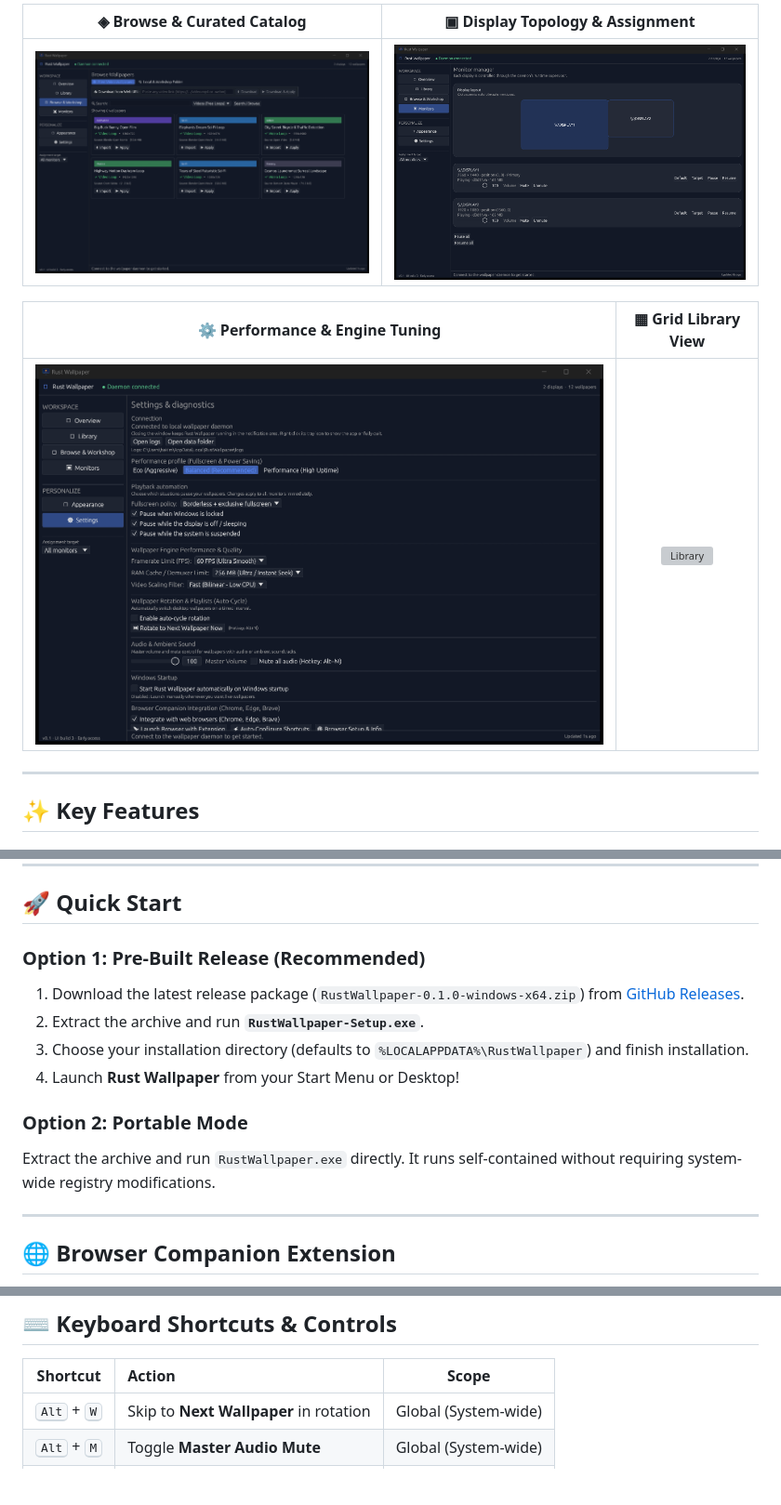
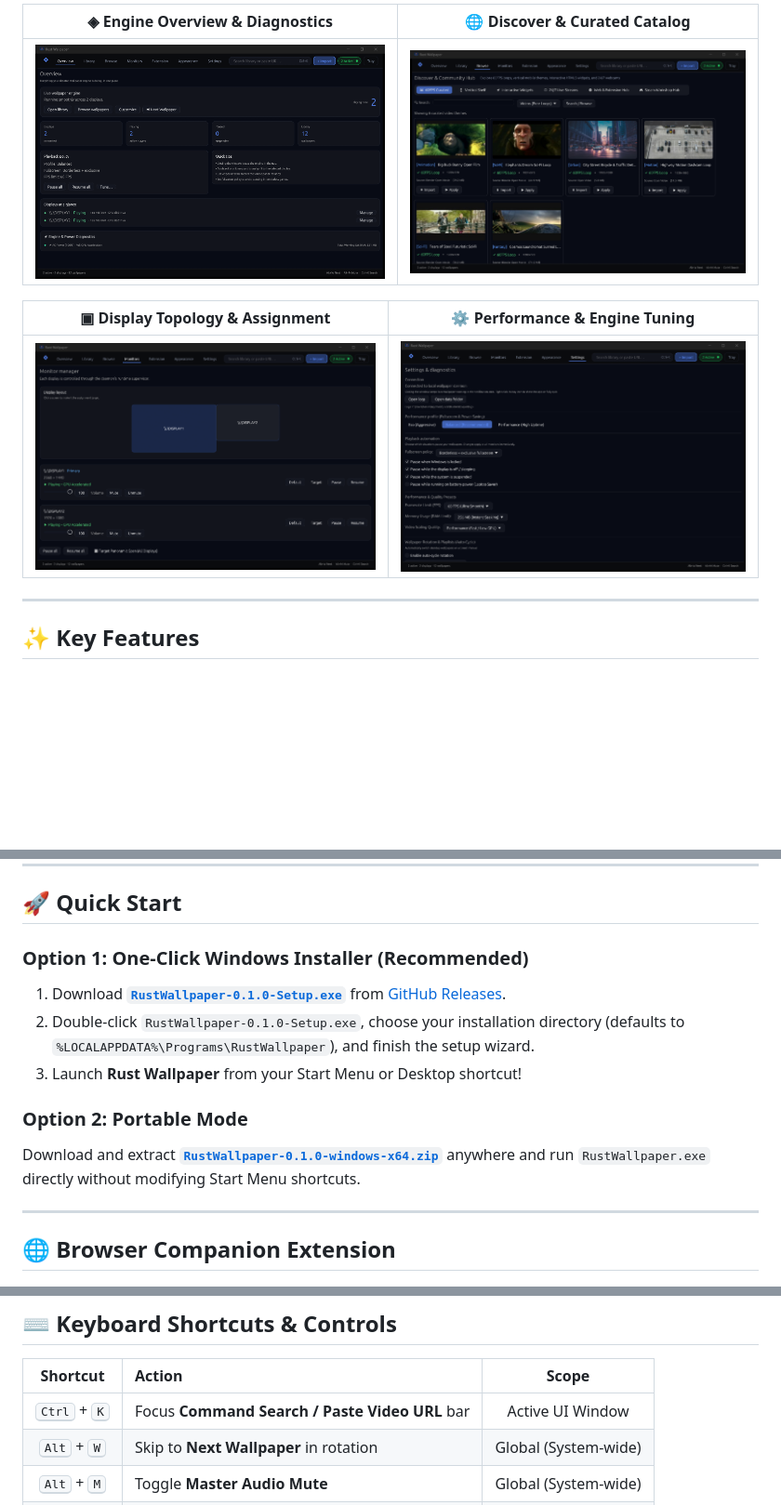
Before and after one commit to hakimnouira/rust-wallpaper, a Markdown page: README.md, 3 parts joined by grey strips. Shown at 93% size. GitHub-like rendering; pictures changed too: docs/screenshots/01_overview.png, docs/screenshots/03_browse.png, docs/screenshots/04_monitors.png; blank space fills up the shorter version; grey boxes are pictures that could not be loaded.

Commit message:
feat(ui): Option 3 Minimalist Command overhaul and updated README screenshots

```diff
--- a/README.md
+++ b/README.md
@@ -32,13 +32,13 @@
 
 <br/>
 
-| ◈ Browse & Curated Catalog | ▣ Display Topology & Assignment |
+| ◈ Engine Overview & Diagnostics | 🌐 Discover & Curated Catalog |
 |:---:|:---:|
-| ![Browse](docs/screenshots/03_browse.png) | ![Monitors](docs/screenshots/04_monitors.png) |
+| ![Overview](docs/screenshots/01_overview.png) | ![Browse](docs/screenshots/03_browse.png) |
 
-| ⚙️ Performance & Engine Tuning | ▦ Grid Library View |
+| ▣ Display Topology & Assignment | ⚙️ Performance & Engine Tuning |
 |:---:|:---:|
-| ![Settings](docs/screenshots/06_settings.png) | ![Library](docs/screenshots/02_library.png) |
+| ![Monitors](docs/screenshots/04_monitors.png) | ![Settings](docs/screenshots/06_settings.png) |
 
 ---
 
@@ -120,16 +120,15 @@ graph TD
 
 ## 🚀 Quick Start
 
-### Option 1: Pre-Built Release (Recommended)
+### Option 1: One-Click Windows Installer (Recommended)
 
-1. Download the latest release package (`RustWallpaper-0.1.0-windows-x64.zip`) from [GitHub Releases](https://github.com/hakimnouira/rust-wallpaper/releases/latest).
-2. Extract the archive and run **`RustWallpaper-Setup.exe`**.
-3. Choose your installation directory (defaults to `%LOCALAPPDATA%\RustWallpaper`) and finish installation.
-4. Launch **Rust Wallpaper** from your Start Menu or Desktop!
+1. Download [**`RustWallpaper-0.1.0-Setup.exe`**](https://github.com/hakimnouira/rust-wallpaper/releases/download/v0.1.0/RustWallpaper-0.1.0-Setup.exe) from [GitHub Releases](https://github.com/hakimnouira/rust-wallpaper/releases/tag/v0.1.0).
+2. Double-click `RustWallpaper-0.1.0-Setup.exe`, choose your installation directory (defaults to `%LOCALAPPDATA%\Programs\RustWallpaper`), and finish the setup wizard.
+3. Launch **Rust Wallpaper** from your Start Menu or Desktop shortcut!
 
 ### Option 2: Portable Mode
 
-Extract the archive and run `RustWallpaper.exe` directly. It runs self-contained without requiring system-wide registry modifications.
+Download and extract [**`RustWallpaper-0.1.0-windows-x64.zip`**](https://github.com/hakimnouira/rust-wallpaper/releases/download/v0.1.0/RustWallpaper-0.1.0-windows-x64.zip) anywhere and run `RustWallpaper.exe` directly without modifying Start Menu shortcuts.
 
 ---
 
@@ -187,6 +186,7 @@ All distribution artifacts are written to `dist/`.
 
 | Shortcut | Action | Scope |
 |:---:|:---|:---:|
+| <kbd>Ctrl</kbd> + <kbd>K</kbd> | Focus **Command Search / Paste Video URL** bar | Active UI Window |
 | <kbd>Alt</kbd> + <kbd>W</kbd> | Skip to **Next Wallpaper** in rotation | Global (System-wide) |
 | <kbd>Alt</kbd> + <kbd>M</kbd> | Toggle **Master Audio Mute** | Global (System-wide) |
 | <kbd>Esc</kbd> | Close control panel to System Tray | Active UI Window |
```
Also changed, not shown: other parts of README.md (+2 -2 lines), docs/screenshots/05_appearance.png, 6 other files.
